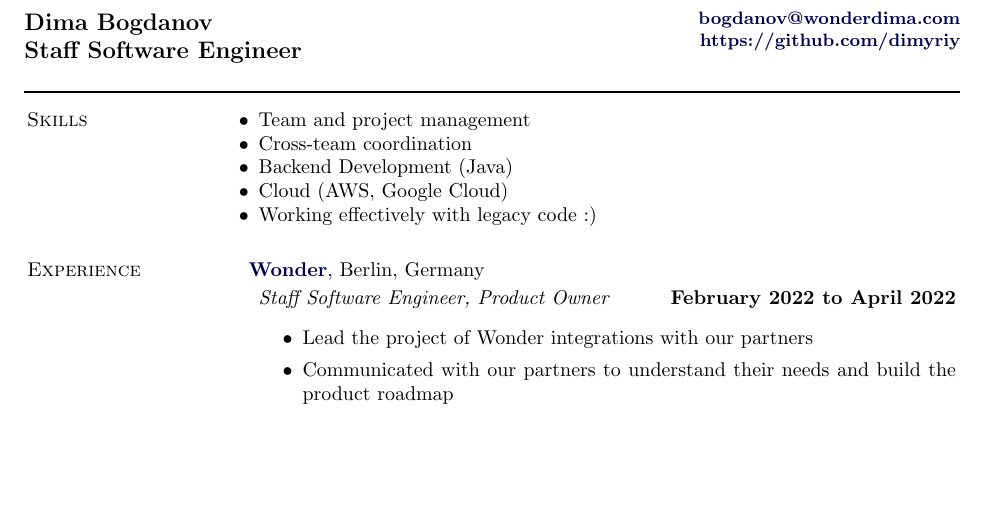
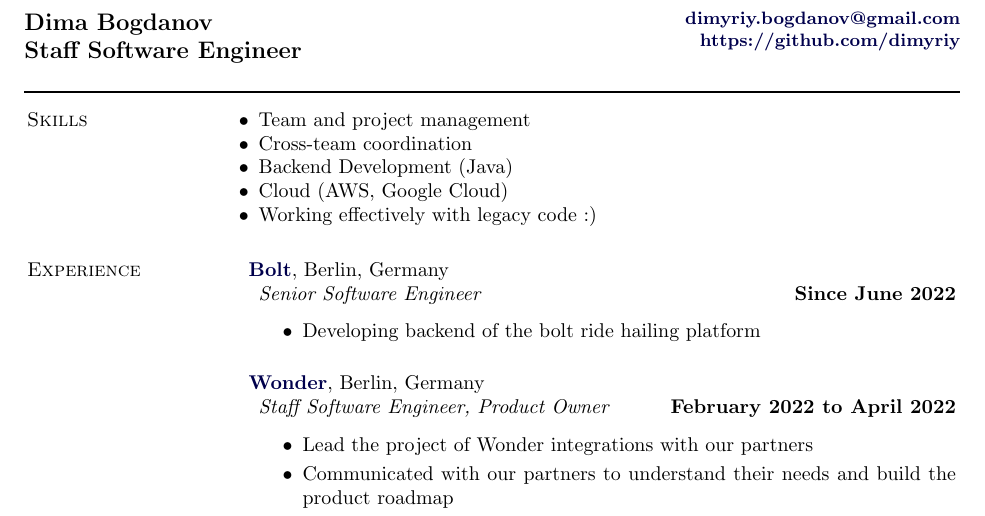
Before and after one commit to undimmable/CV, a LaTeX CV (cv.tex): part of page 1 of 2, cut at the place of the change, the shorter picture padded with empty space. Compiled offline with pdfLaTeX.

Commit message:
Add Bolt

```diff
--- a/cv.tex
+++ b/cv.tex
@@ -111,7 +111,7 @@
     & \parbox{\rcollength}{
       \begin{flushright}
         %\small{+491743342899} \\
-          \small{\email{bogdanov@wonderdima.com}} \\
+          \small{\email{dimyriy.bogdanov@gmail.com}} \\
           \small{\href{https://www.github.com/dimyriy}{https://github.com/dimyriy}}
       \end{flushright}
     }
@@ -128,6 +128,16 @@
 \end{innerlist}
 
 \section{Experience}
+\halfblankline
+\href{https://bolt.eu}{\textbf{Bolt}}, Berlin, Germany
+\begin{outerlist}
+    \item[] \textit{Senior Software Engineer}
+      \hfill \textbf{Since June 2022}
+      \begin{itemize}
+        \item Developing backend of the bolt ride hailing platform
+      \end{itemize}
+\end{outerlist}
+\vspace{0.2in}
 \halfblankline
 \href{https://app.wonder.me}{\textbf{Wonder}}, Berlin, Germany
 \begin{outerlist}
```
